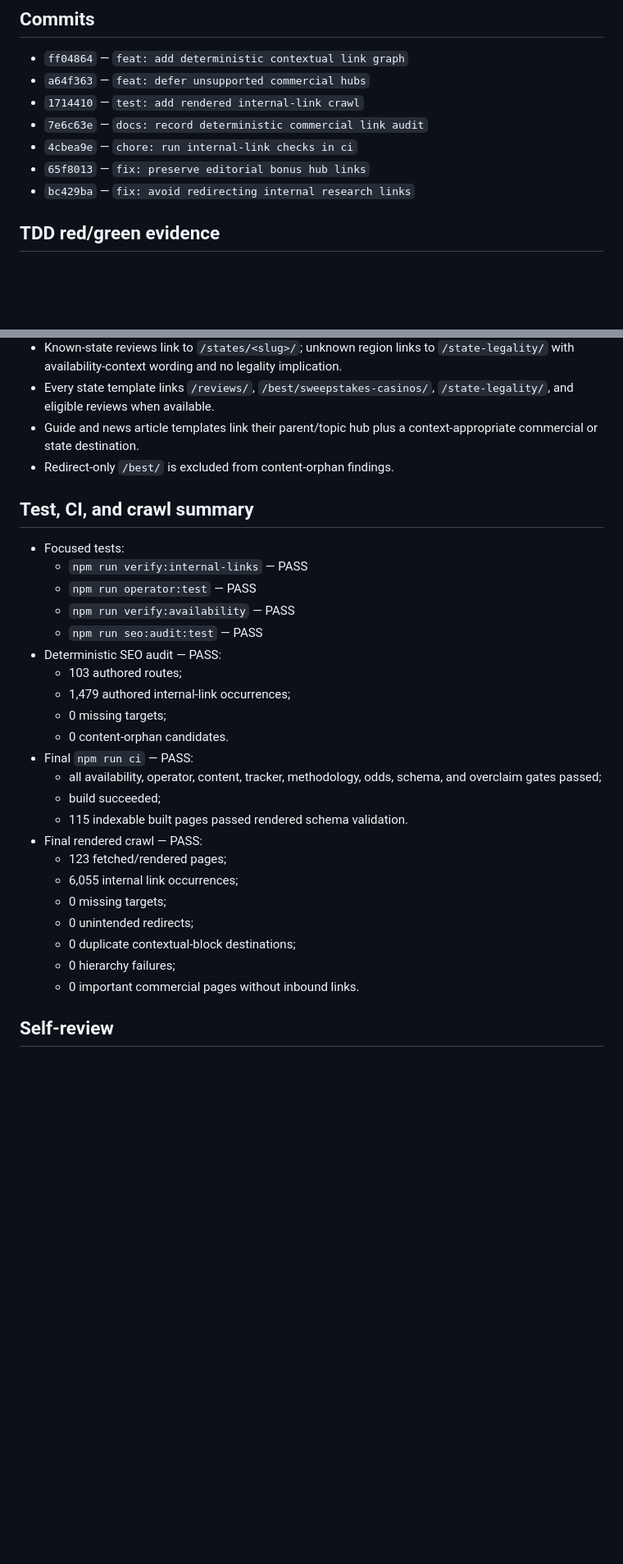
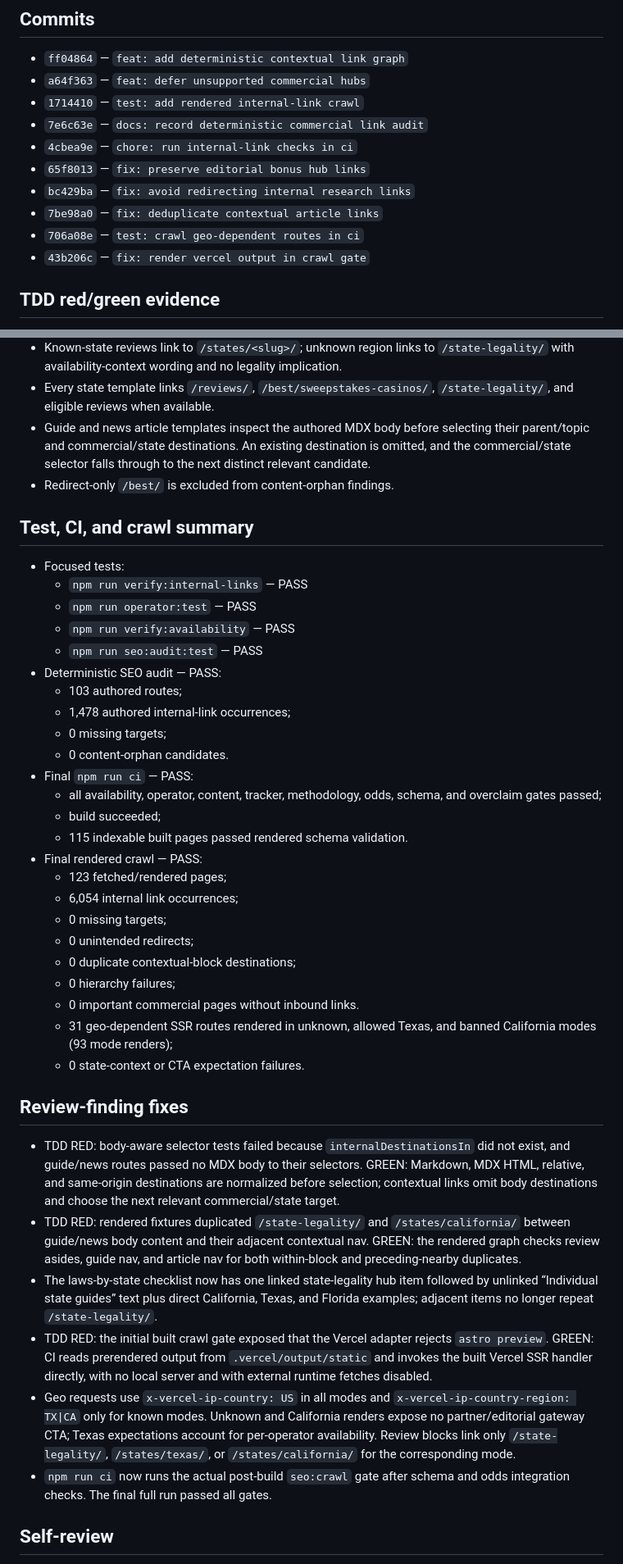
Before and after one commit to madrank8/sweepstakescasinos, a Markdown page: .superpowers/sdd/task-5-report.md, 2 parts joined by grey strips. Shown at 82% size. GitHub-like rendering; blank space fills up the shorter version.

Commit message:
docs: append task 5 review fix evidence
Co-authored-by: madrank8 <madrank8@users.noreply.github.com>

```diff
--- a/.superpowers/sdd/task-5-report.md
+++ b/.superpowers/sdd/task-5-report.md
@@ -13,6 +13,9 @@ COMPLETE. Task 5 is implemented and verified on `cursor/seo-coherence-5d71`. No
 - `4cbea9e` — `chore: run internal-link checks in ci`
 - `65f8013` — `fix: preserve editorial bonus hub links`
 - `bc429ba` — `fix: avoid redirecting internal research links`
+- `7be98a0` — `fix: deduplicate contextual article links`
+- `706a08e` — `test: crawl geo-dependent routes in ci`
+- `43b206c` — `fix: render vercel output in crawl gate`
 
 ## TDD red/green evidence
 
@@ -63,7 +66,7 @@ No thin page, filter permutation, payout superlative, or bonus superlative route
 - State review links filter on the existing availability facade and sort by canonical review label, then slug. The Texas fixture returns 12 links even when affiliate CPA and source order are reversed.
 - Known-state reviews link to `/states/<slug>/`; unknown region links to `/state-legality/` with availability-context wording and no legality implication.
 - Every state template links `/reviews/`, `/best/sweepstakes-casinos/`, `/state-legality/`, and eligible reviews when available.
-- Guide and news article templates link their parent/topic hub plus a context-appropriate commercial or state destination.
+- Guide and news article templates inspect the authored MDX body before selecting their parent/topic and commercial/state destinations. An existing destination is omitted, and the commercial/state selector falls through to the next distinct relevant candidate.
 - Redirect-only `/best/` is excluded from content-orphan findings.
 
 ## Test, CI, and crawl summary
@@ -75,7 +78,7 @@ No thin page, filter permutation, payout superlative, or bonus superlative route
   - `npm run seo:audit:test` — PASS
 - Deterministic SEO audit — PASS:
   - 103 authored routes;
-  - 1,479 authored internal-link occurrences;
+  - 1,478 authored internal-link occurrences;
   - 0 missing targets;
   - 0 content-orphan candidates.
 - Final `npm run ci` — PASS:
@@ -84,12 +87,26 @@ No thin page, filter permutation, payout superlative, or bonus superlative route
   - 115 indexable built pages passed rendered schema validation.
 - Final rendered crawl — PASS:
   - 123 fetched/rendered pages;
-  - 6,055 internal link occurrences;
+  - 6,054 internal link occurrences;
   - 0 missing targets;
   - 0 unintended redirects;
   - 0 duplicate contextual-block destinations;
   - 0 hierarchy failures;
   - 0 important commercial pages without inbound links.
+  - 31 geo-dependent SSR routes rendered in unknown, allowed Texas, and banned California modes (93 mode renders);
+  - 0 state-context or CTA expectation failures.
+
+## Review-finding fixes
+
+- TDD RED: body-aware selector tests failed because `internalDestinationsIn` did not exist, and guide/news routes passed no MDX body to their selectors.
+  GREEN: Markdown, MDX HTML, relative, and same-origin destinations are normalized before selection; contextual links omit body destinations and choose the next relevant commercial/state target.
+- TDD RED: rendered fixtures duplicated `/state-legality/` and `/states/california/` between guide/news body content and their adjacent contextual nav.
+  GREEN: the rendered graph checks review asides, guide nav, and article nav for both within-block and preceding-nearby duplicates.
+- The laws-by-state checklist now has one linked state-legality hub item followed by unlinked “Individual state guides” text plus direct California, Texas, and Florida examples; adjacent items no longer repeat `/state-legality/`.
+- TDD RED: the initial built crawl gate exposed that the Vercel adapter rejects `astro preview`.
+  GREEN: CI reads prerendered output from `.vercel/output/static` and invokes the built Vercel SSR handler directly, with no local server and with external runtime fetches disabled.
+- Geo requests use `x-vercel-ip-country: US` in all modes and `x-vercel-ip-country-region: TX|CA` only for known modes. Unknown and California renders expose no partner/editorial gateway CTA; Texas expectations account for per-operator availability. Review blocks link only `/state-legality/`, `/states/texas/`, or `/states/california/` for the corresponding mode.
+- `npm run ci` now runs the actual post-build `seo:crawl` gate after schema and odds integration checks. The final full run passed all gates.
 
 ## Self-review
 
```
Also changed, not shown: other parts of .superpowers/sdd/task-5-report.md (+1 -1 lines).
